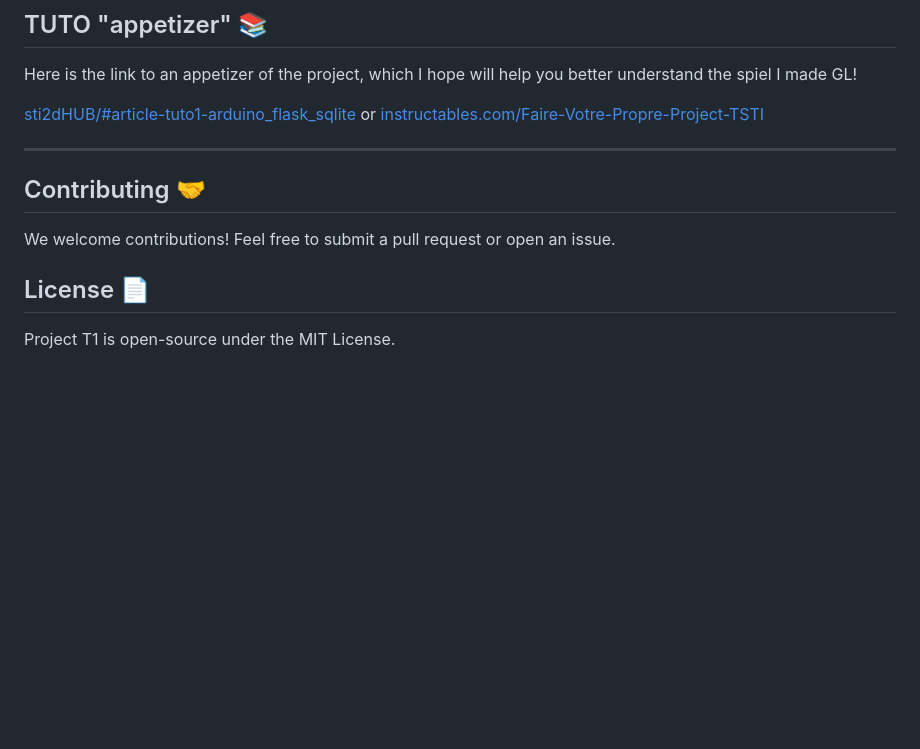
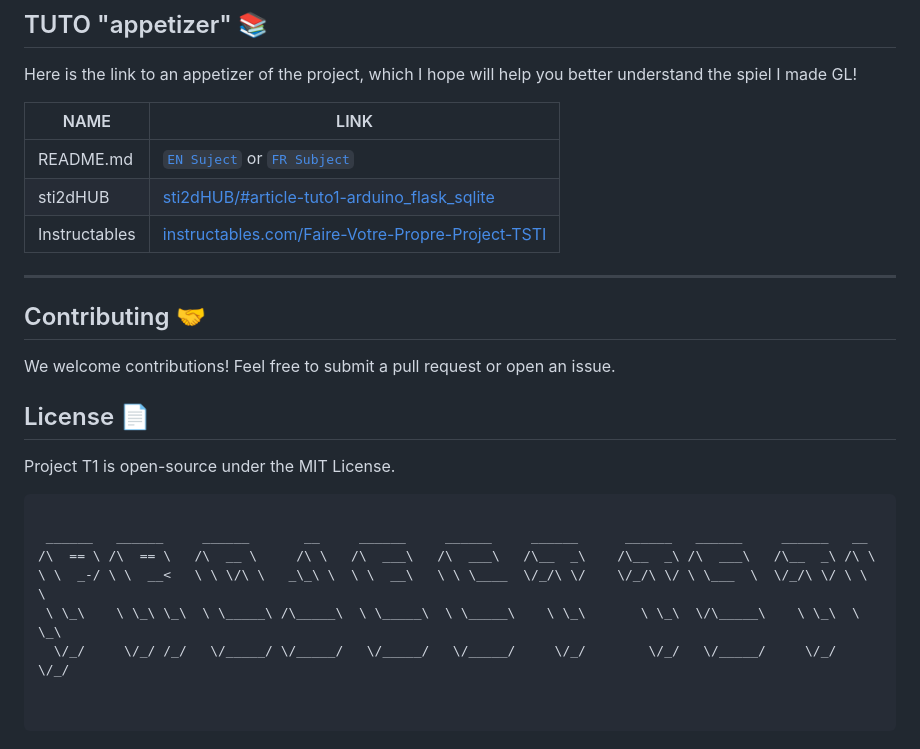
Before and after one commit to gamerWOT9/Project-TSTI, a Markdown page: README.md, the part around the change. Drawn GitHub-style; blank space fills up the shorter version.

````diff
--- a/README.md
+++ b/README.md
@@ -51,7 +51,11 @@ OR use `git clone https://github.com/gamerWOT9/Project-TSTI.git` in your Linux t
 
 Here is the link to an appetizer of the project, which I hope will help you better understand the spiel I made GL!
 
-[sti2dHUB/#article-tuto1-arduino_flask_sqlite](https://gamerwot9.github.io/sti2dHUB/#article-tuto1-arduino_flask_sqlite) or [instructables.com/Faire-Votre-Propre-Project-TSTI](https://www.instructables.com/Faire-Votre-Propre-Project-TSTI/)
+| NAME | LINK |
+|------|------|
+| README.md | [`EN Suject`](<Potit Project (mise en bouche)/README.md>) or [`FR Subject`](<Potit Project (mise en bouche)/README.fr.md>)|
+| sti2dHUB | [sti2dHUB/#article-tuto1-arduino_flask_sqlite](https://gamerwot9.github.io/sti2dHUB/#article-tuto1-arduino_flask_sqlite) |
+| Instructables | [instructables.com/Faire-Votre-Propre-Project-TSTI](https://www.instructables.com/Faire-Votre-Propre-Project-TSTI/) |
 
 ---
 
@@ -62,3 +66,14 @@ We welcome contributions! Feel free to submit a pull request or open an issue.
 ## License 📄
 
 Project T1 is open-source under the MIT License.
+
+```
+
+ ______   ______     ______       __     ______     ______     ______      ______   ______     ______   __
+/\  == \ /\  == \   /\  __ \     /\ \   /\  ___\   /\  ___\   /\__  _\    /\__  _\ /\  ___\   /\__  _\ /\ \
+\ \  _-/ \ \  __<   \ \ \/\ \   _\_\ \  \ \  __\   \ \ \____  \/_/\ \/    \/_/\ \/ \ \___  \  \/_/\ \/ \ \ \
+ \ \_\    \ \_\ \_\  \ \_____\ /\_____\  \ \_____\  \ \_____\    \ \_\       \ \_\  \/\_____\    \ \_\  \ \_\
+  \/_/     \/_/ /_/   \/_____/ \/_____/   \/_____/   \/_____/     \/_/        \/_/   \/_____/     \/_/   \/_/
+
+
+```
````
Also changed, not shown: Potit Project (mise en bouche)/README.fr.md (added, +216 -0 lines), Potit Project (mise en bouche)/README.md (added, +216 -0 lines).
